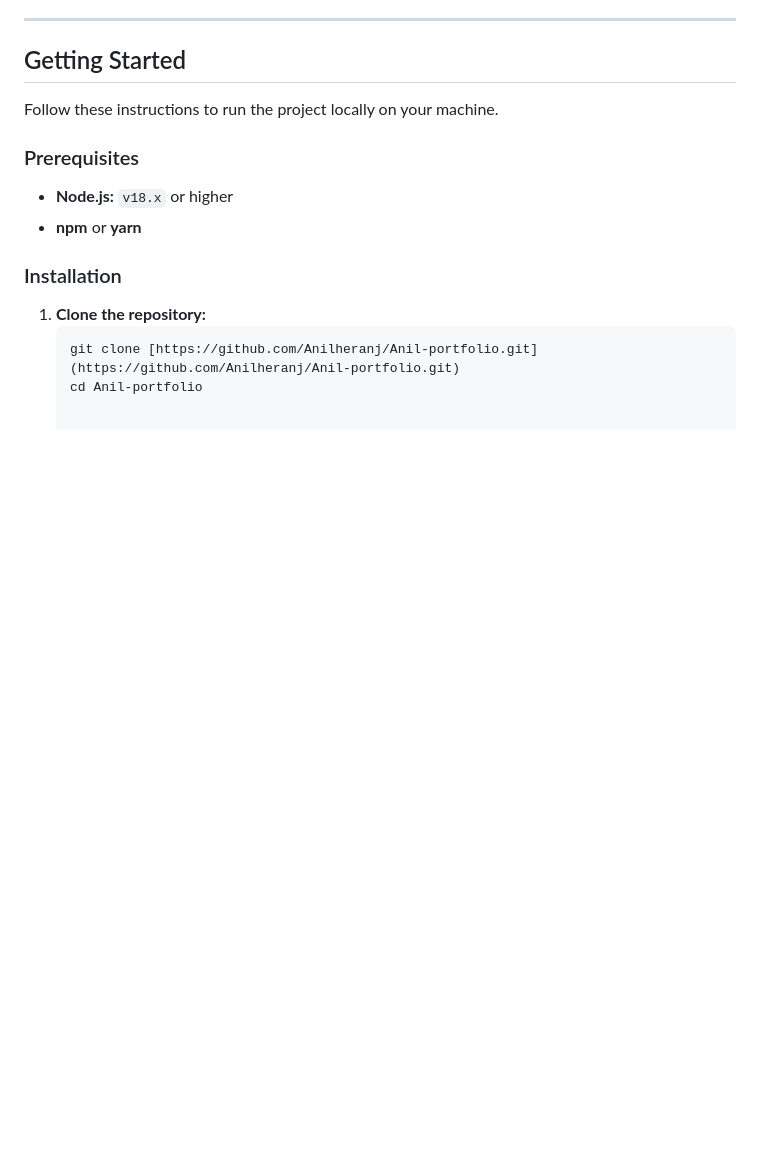
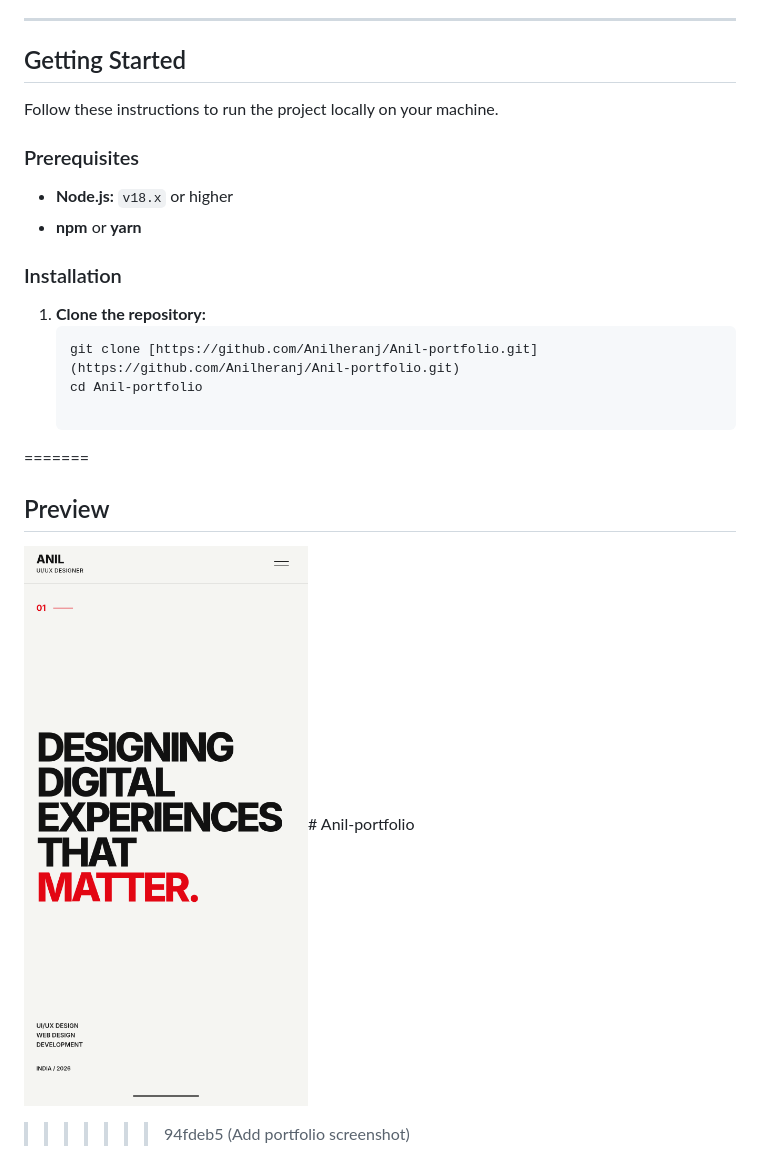
Before and after one commit to Anilheranj/Anil-portfolio, a Markdown page: README.md, the part around the change printed below. Rendered like a GitHub page; pictures changed too: assets/screenshot.png (added); blank space fills up the shorter version.

Commit message:
Add portfolio screenshot

````diff
--- a/README.md
+++ b/README.md
@@ -42,3 +44,9 @@ Follow these instructions to run the project locally on your machine.
    ```bash
    git clone [https://github.com/Anilheranj/Anil-portfolio.git](https://github.com/Anilheranj/Anil-portfolio.git)
    cd Anil-portfolio
+
+=======
+## Preview
+
+![Anil Portfolio Screenshot](assets/screenshot.png)# Anil-portfolio
+>>>>>>> 94fdeb5 (Add portfolio screenshot)
````
Also changed, not shown: other parts of README.md (+3 -1 lines).
